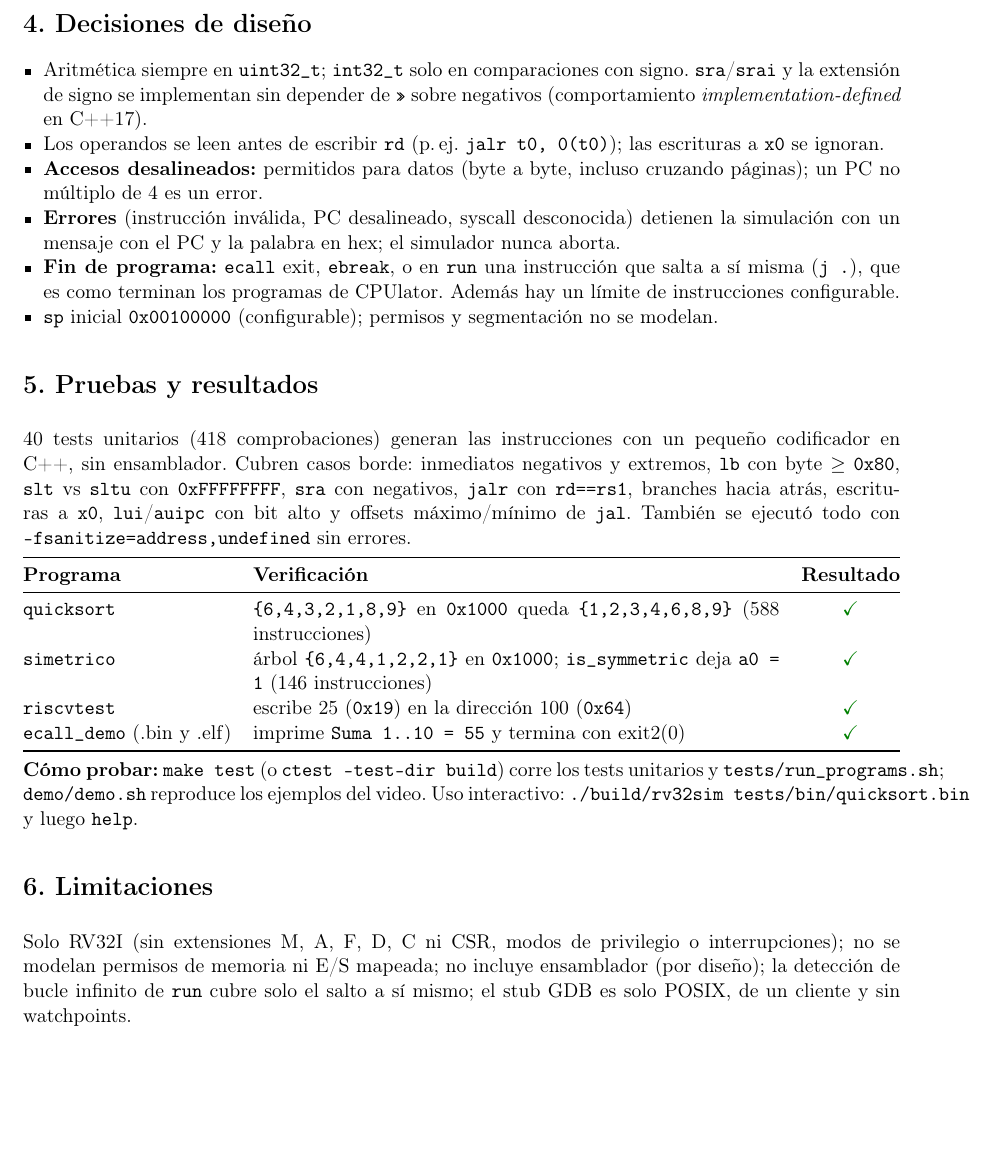
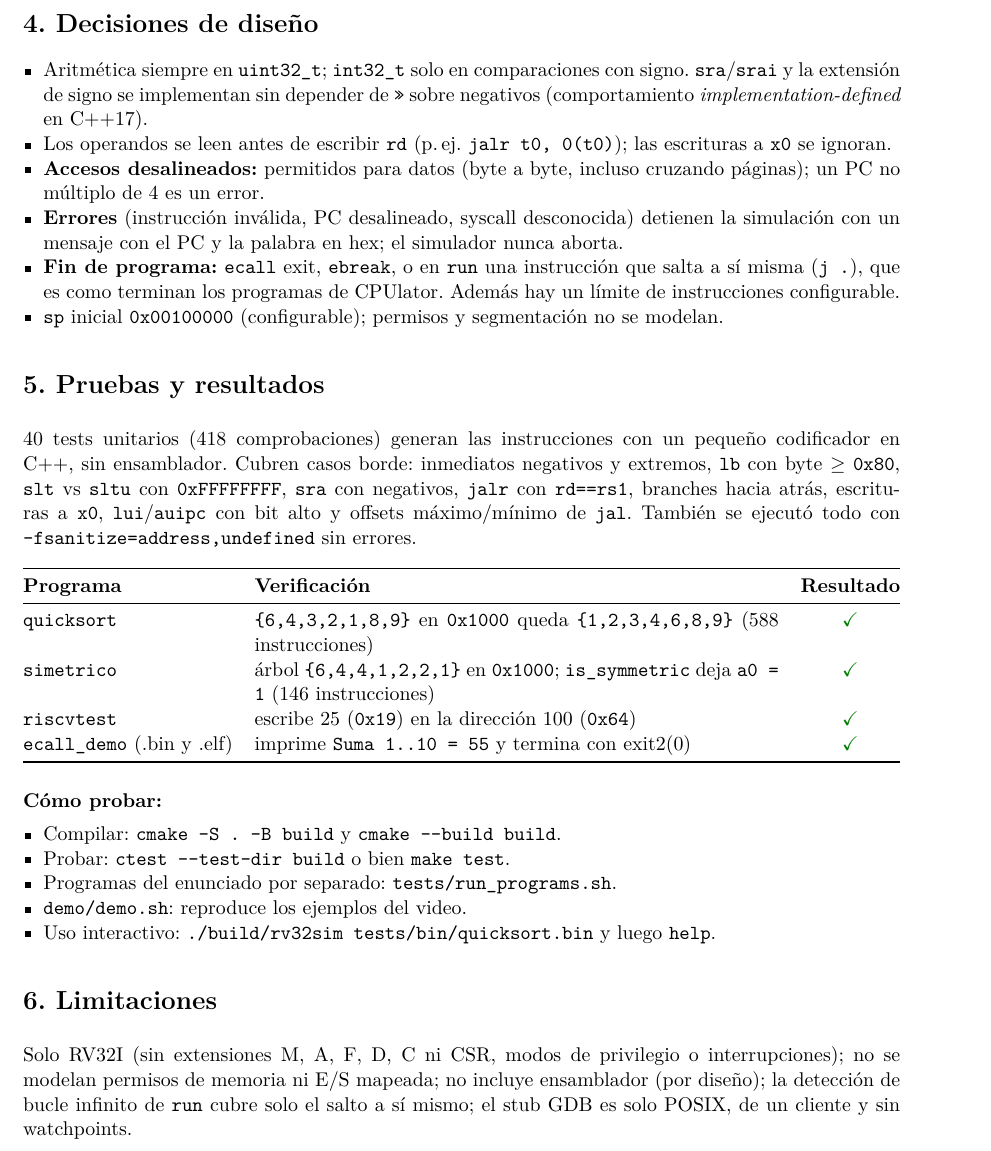
Before and after one commit to valdiviezojr/hw5-arquitectura, a LaTeX document (docs/informe.tex): part of page 2 of 2, cut so that both start at the same text, the shorter picture padded with empty space. Compiled offline with pdfLaTeX.

Commit message:
informe.tex: compila también con una instalación TeX mínima
booktabs, enumitem, hyperref y lmodern se usan solo si están disponibles
(con equivalentes simples si no); se corrigen '--' en texttt y desbordes.

```diff
--- a/docs/informe.tex
+++ b/docs/informe.tex
@@ -87,7 +92,7 @@ registros (por número \texttt{x5} o nombre ABI \texttt{t0}) y memoria (rango de
   \item \textbf{Errores} (instrucción inválida, PC desalineado, syscall desconocida) detienen la
     simulación con un mensaje con el PC y la palabra en hex; el simulador nunca aborta.
   \item \textbf{Fin de programa:} \texttt{ecall} exit, \texttt{ebreak}, o en \texttt{run} una
-    instrucción que salta a sí misma (\texttt{j .}), que es como terminan los programas de CPUlator.
+    instrucción que salta a sí misma (\mbox{\texttt{j .}}), que es como terminan los programas de CPUlator.
     Además hay un límite de instrucciones configurable.
   \item \texttt{sp} inicial \texttt{0x00100000} (configurable); permisos y segmentación no se modelan.
 \end{itemize}
@@ -100,24 +105,31 @@ codificador en C++, sin ensamblador. Cubren casos borde: inmediatos negativos y
 \texttt{x0}, \texttt{lui}/\texttt{auipc} con bit alto y offsets máximo/mínimo de \texttt{jal}.
 También se ejecutó todo con \texttt{-fsanitize=address,undefined} sin errores.
 
+\medskip
 \begin{tabularx}{\linewidth}{@{}lXc@{}}
 \toprule
 \textbf{Programa} & \textbf{Verificación} & \textbf{Resultado} \\
 \midrule
 \texttt{quicksort} & \texttt{\{6,4,3,2,1,8,9\}} en \texttt{0x1000} queda \texttt{\{1,2,3,4,6,8,9\}}
-  (588 instrucciones) & \textcolor{green!50!black}{\checkmark} \\
+  (588 instrucciones) & \textcolor{okgreen}{\checkmark} \\
 \texttt{simetrico} & árbol \texttt{\{6,4,4,1,2,2,1\}} en \texttt{0x1000}; \texttt{is\_symmetric}
-  deja \texttt{a0 = 1} (146 instrucciones) & \textcolor{green!50!black}{\checkmark} \\
+  deja \texttt{a0 = 1} (146 instrucciones) & \textcolor{okgreen}{\checkmark} \\
 \texttt{riscvtest} & escribe 25 (\texttt{0x19}) en la dirección 100 (\texttt{0x64}) &
-  \textcolor{green!50!black}{\checkmark} \\
+  \textcolor{okgreen}{\checkmark} \\
 \texttt{ecall\_demo} (.bin y .elf) & imprime \texttt{Suma 1..10 = 55} y termina con exit2(0) &
-  \textcolor{green!50!black}{\checkmark} \\
+  \textcolor{okgreen}{\checkmark} \\
 \bottomrule
 \end{tabularx}
+\medskip
 
-\textbf{Cómo probar:} \texttt{make test} (o \texttt{ctest --test-dir build}) corre los tests
-unitarios y \texttt{tests/run\_programs.sh}; \texttt{demo/demo.sh} reproduce los ejemplos del video.
-Uso interactivo: \texttt{./build/rv32sim tests/bin/quicksort.bin} y luego \texttt{help}.
+\textbf{Cómo probar:}
+\begin{itemize}
+  \item Compilar: \texttt{cmake -S . -B build} y \texttt{cmake -{}-build build}.
+  \item Probar: \texttt{ctest -{}-test-dir build} o bien \texttt{make test}.
+  \item Programas del enunciado por separado: \texttt{tests/run\_programs.sh}.
+  \item \texttt{demo/demo.sh}: reproduce los ejemplos del video.
+  \item Uso interactivo: \texttt{./build/rv32sim tests/bin/quicksort.bin} y luego \texttt{help}.
+\end{itemize}
 
 \section*{6. Limitaciones}
 Solo RV32I (sin extensiones M, A, F, D, C ni CSR, modos de privilegio o interrupciones); no se
```
Also changed, not shown: docs/informe.tex (17 more changed lines).
